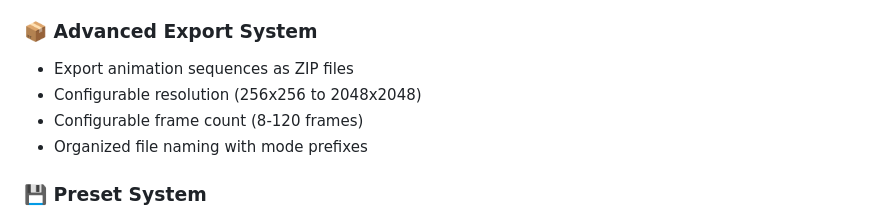
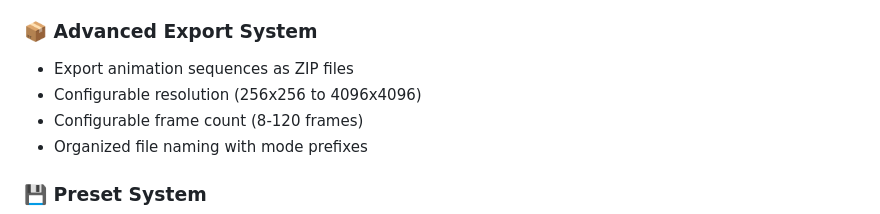
Before and after one commit to Ammarillo/WaveGenV2, a Markdown page: README.md, the part around the change. GitHub-like rendering.

```diff
--- a/README.md
+++ b/README.md
@@ -33,7 +33,7 @@ A GPU-accelerated wave animation generator using Fourier synthesis, perfect for
 
 ### 📦 **Advanced Export System**
 - Export animation sequences as ZIP files
-- Configurable resolution (256x256 to 2048x2048)
+- Configurable resolution (256x256 to 4096x4096)
 - Configurable frame count (8-120 frames)
 - Organized file naming with mode prefixes
 
```
